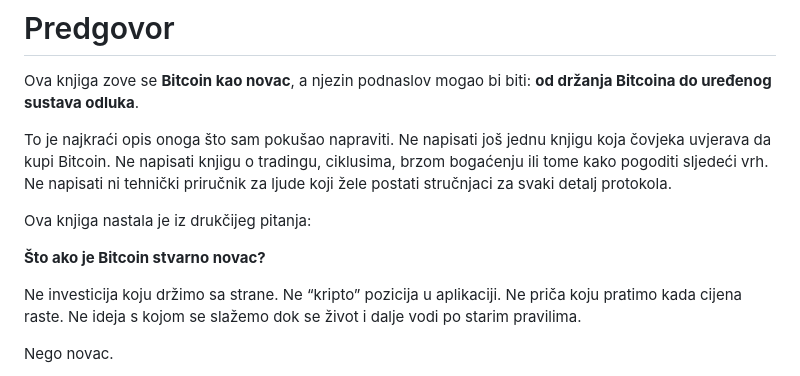
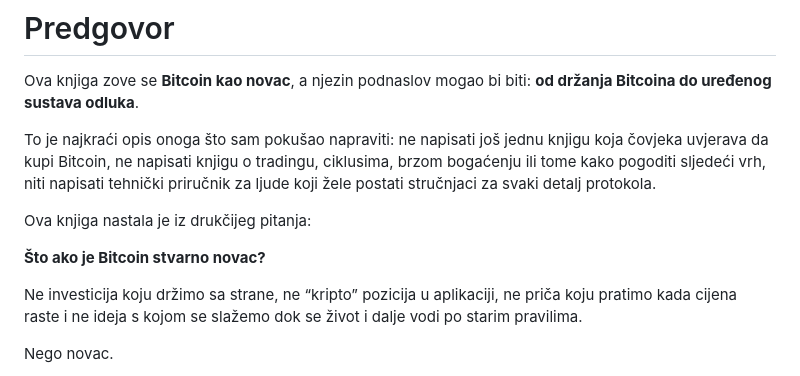
Before and after one commit to btcpavao/bitcoin-kao-novac, a Markdown page: chapters/00-predgovor.md, the part around the change. GitHub-like rendering.

Commit message:
Combine foreword negative examples

```diff
--- a/chapters/00-predgovor.md
+++ b/chapters/00-predgovor.md
@@ -2,13 +2,13 @@
 
 Ova knjiga zove se **Bitcoin kao novac**, a njezin podnaslov mogao bi biti: **od držanja Bitcoina do uređenog sustava odluka**.
 
-To je najkraći opis onoga što sam pokušao napraviti. Ne napisati još jednu knjigu koja čovjeka uvjerava da kupi Bitcoin. Ne napisati knjigu o tradingu, ciklusima, brzom bogaćenju ili tome kako pogoditi sljedeći vrh. Ne napisati ni tehnički priručnik za ljude koji žele postati stručnjaci za svaki detalj protokola.
+To je najkraći opis onoga što sam pokušao napraviti: ne napisati još jednu knjigu koja čovjeka uvjerava da kupi Bitcoin, ne napisati knjigu o tradingu, ciklusima, brzom bogaćenju ili tome kako pogoditi sljedeći vrh, niti napisati tehnički priručnik za ljude koji žele postati stručnjaci za svaki detalj protokola.
 
 Ova knjiga nastala je iz drukčijeg pitanja:
 
 **Što ako je Bitcoin stvarno novac?**
 
-Ne investicija koju držimo sa strane. Ne “kripto” pozicija u aplikaciji. Ne priča koju pratimo kada cijena raste. Ne ideja s kojom se slažemo dok se život i dalje vodi po starim pravilima.
+Ne investicija koju držimo sa strane, ne “kripto” pozicija u aplikaciji, ne priča koju pratimo kada cijena raste i ne ideja s kojom se slažemo dok se život i dalje vodi po starim pravilima.
 
 Nego novac.
 
```
